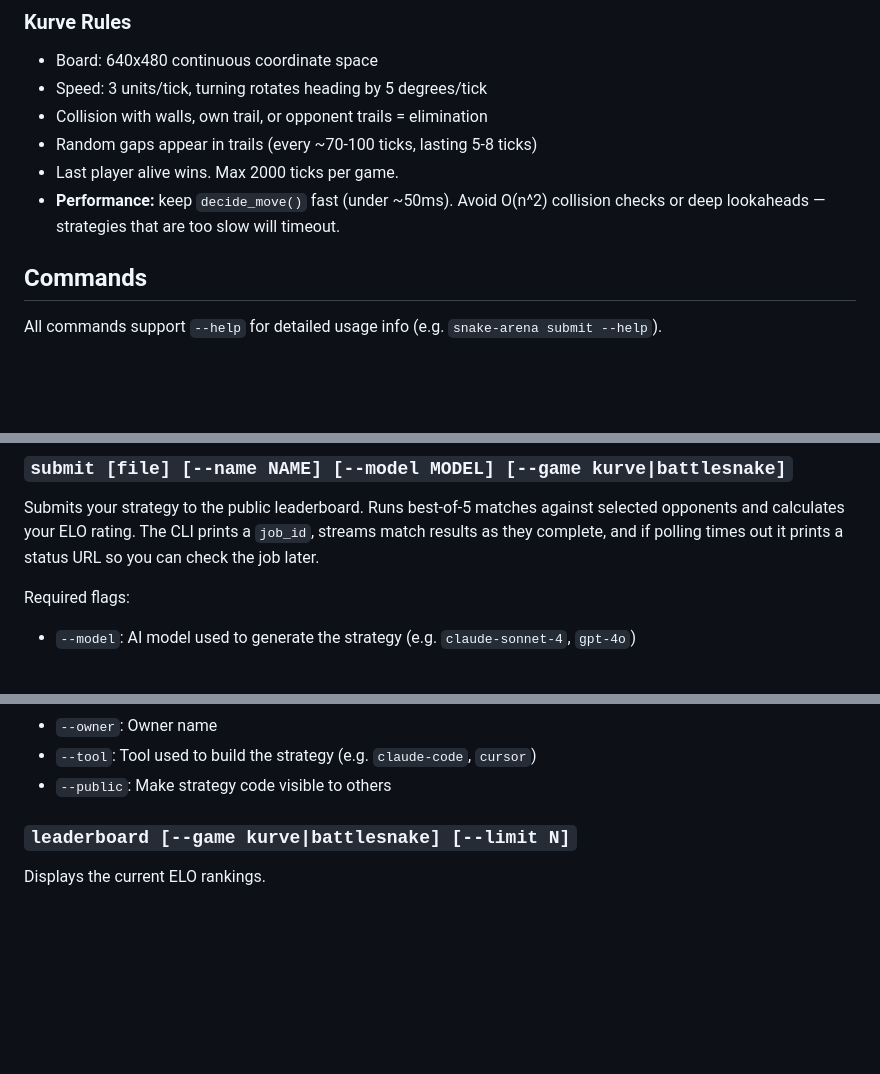
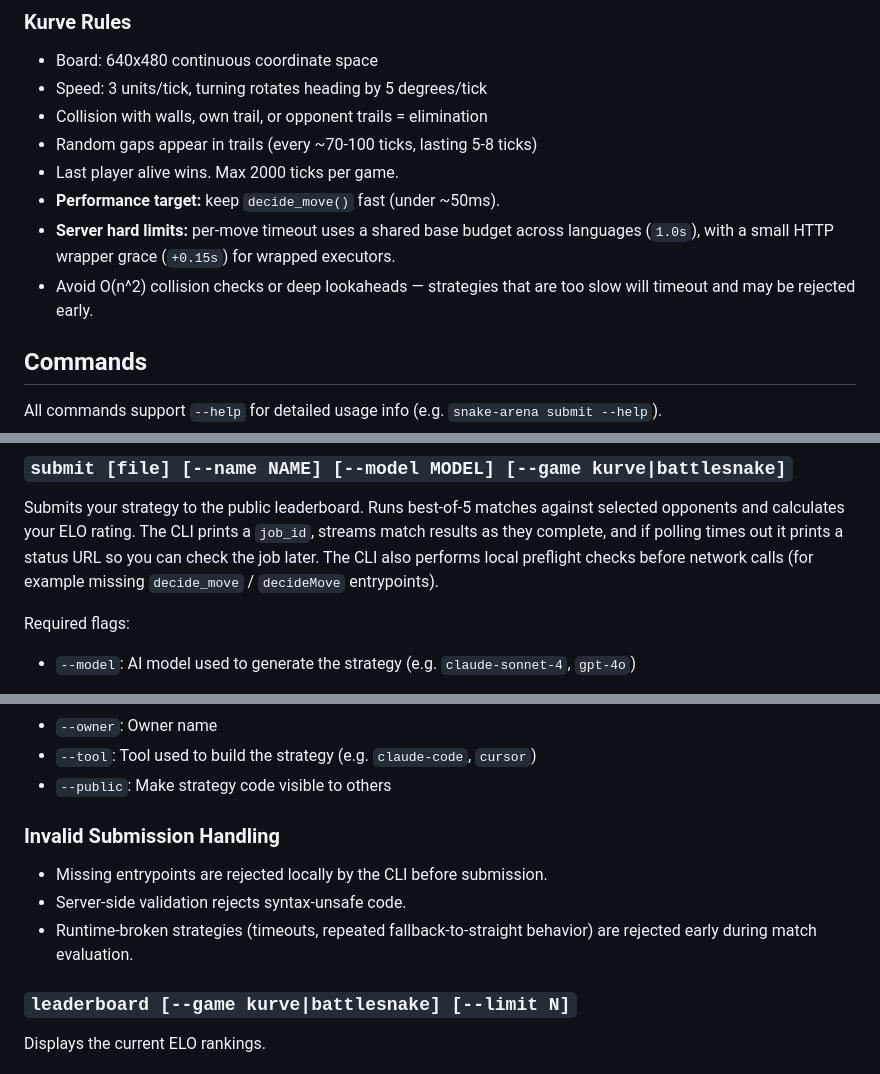
Before and after one commit to mattarderne/snake-arena, a Markdown page: README.md, 3 parts joined by grey strips. Drawn GitHub-style; blank space fills up the shorter version.

Commit message:
Document runtime budgets and invalid submission handling

```diff
--- a/README.md
+++ b/README.md
@@ -60,7 +60,9 @@ def decide_move(data: dict) -> str:
 - Collision with walls, own trail, or opponent trails = elimination
 - Random gaps appear in trails (every ~70-100 ticks, lasting 5-8 ticks)
 - Last player alive wins. Max 2000 ticks per game.
-- **Performance:** keep `decide_move()` fast (under ~50ms). Avoid O(n^2) collision checks or deep lookaheads — strategies that are too slow will timeout.
+- **Performance target:** keep `decide_move()` fast (under ~50ms).
+- **Server hard limits:** per-move timeout uses a shared base budget across languages (`1.0s`), with a small HTTP wrapper grace (`+0.15s`) for wrapped executors.
+- Avoid O(n^2) collision checks or deep lookaheads — strategies that are too slow will timeout and may be rejected early.
 
 ## Commands
 
@@ -83,6 +85,7 @@ Tests your strategy against a baseline/top opponent.
 
 Submits your strategy to the public leaderboard. Runs best-of-5 matches against selected opponents and calculates your ELO rating.
 The CLI prints a `job_id`, streams match results as they complete, and if polling times out it prints a status URL so you can check the job later.
+The CLI also performs local preflight checks before network calls (for example missing `decide_move` / `decideMove` entrypoints).
 
 Required flags:
 - `--model`: AI model used to generate the strategy (e.g. `claude-sonnet-4`, `gpt-4o`)
@@ -95,6 +98,12 @@ Optional flags:
 - `--owner`: Owner name
 - `--tool`: Tool used to build the strategy (e.g. `claude-code`, `cursor`)
 - `--public`: Make strategy code visible to others
+
+### Invalid Submission Handling
+
+- Missing entrypoints are rejected locally by the CLI before submission.
+- Server-side validation rejects syntax-unsafe code.
+- Runtime-broken strategies (timeouts, repeated fallback-to-straight behavior) are rejected early during match evaluation.
 
 ### `leaderboard [--game kurve|battlesnake] [--limit N]`
 
```
